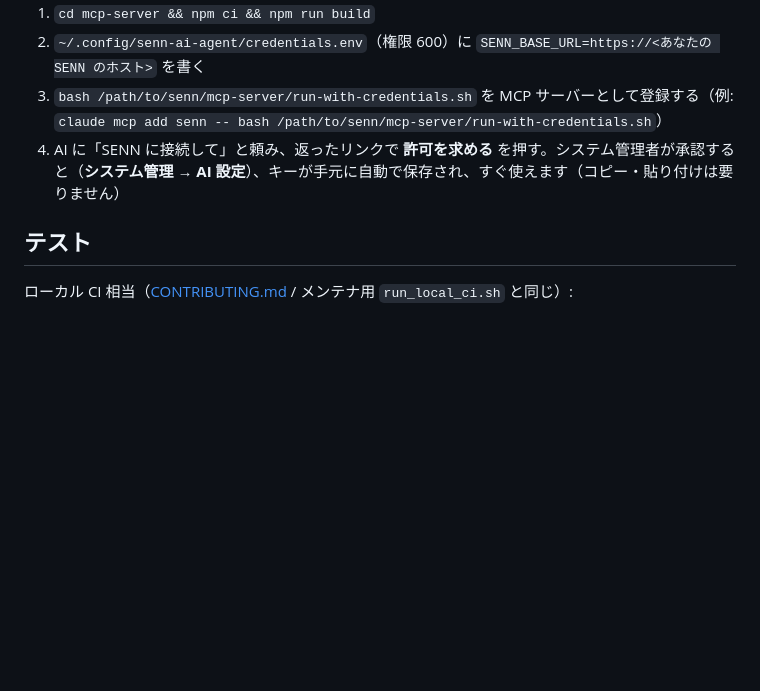
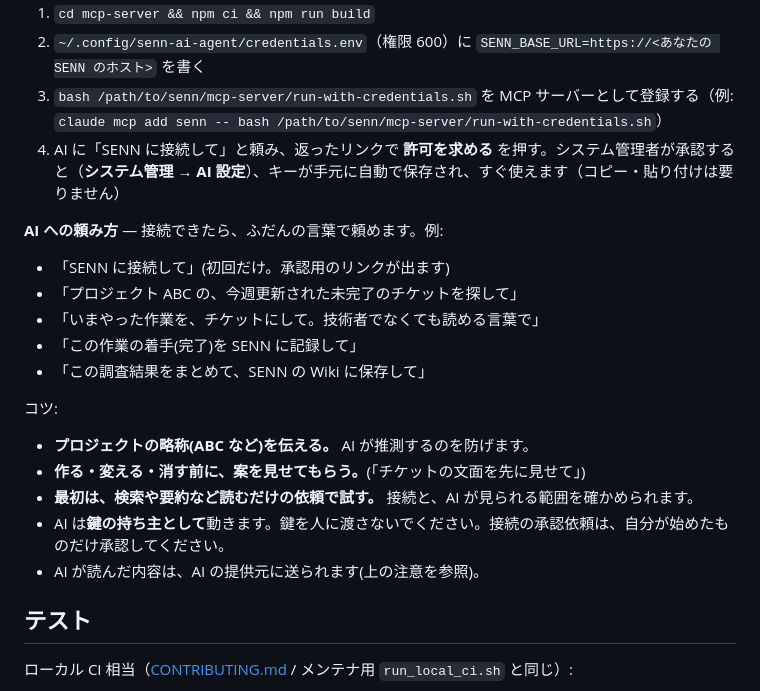
Before and after one commit to macplanning-labs/senn, a Markdown page: README_JA.md, the part around the change. GitHub-like rendering; blank space fills up the shorter version.

Commit message:
docs(readme): 日本語版にも MCP の頼み方とコツを足す
Co-Authored-By: Claude Sonnet 5.5 <noreply@anthropic.com>

```diff
--- a/README_JA.md
+++ b/README_JA.md
@@ -174,6 +174,20 @@ cargo run
 3. `bash /path/to/senn/mcp-server/run-with-credentials.sh` を MCP サーバーとして登録する（例: `claude mcp add senn -- bash /path/to/senn/mcp-server/run-with-credentials.sh`）
 4. AI に「SENN に接続して」と頼み、返ったリンクで **許可を求める** を押す。システム管理者が承認すると（**システム管理 → AI 設定**）、キーが手元に自動で保存され、すぐ使えます（コピー・貼り付けは要りません）
 
+**AI への頼み方** — 接続できたら、ふだんの言葉で頼めます。例:
+- 「SENN に接続して」(初回だけ。承認用のリンクが出ます)
+- 「プロジェクト ABC の、今週更新された未完了のチケットを探して」
+- 「いまやった作業を、チケットにして。技術者でなくても読める言葉で」
+- 「この作業の着手(完了)を SENN に記録して」
+- 「この調査結果をまとめて、SENN の Wiki に保存して」
+
+コツ:
+- **プロジェクトの略称(ABC など)を伝える。** AI が推測するのを防げます。
+- **作る・変える・消す前に、案を見せてもらう。**(「チケットの文面を先に見せて」)
+- **最初は、検索や要約など読むだけの依頼で試す。** 接続と、AI が見られる範囲を確かめられます。
+- AI は**鍵の持ち主として**動きます。鍵を人に渡さないでください。接続の承認依頼は、自分が始めたものだけ承認してください。
+- AI が読んだ内容は、AI の提供元に送られます(上の注意を参照)。
+
 ## テスト
 
 ローカル CI 相当（[CONTRIBUTING.md](./CONTRIBUTING.md) / メンテナ用 `run_local_ci.sh` と同じ）:
```
